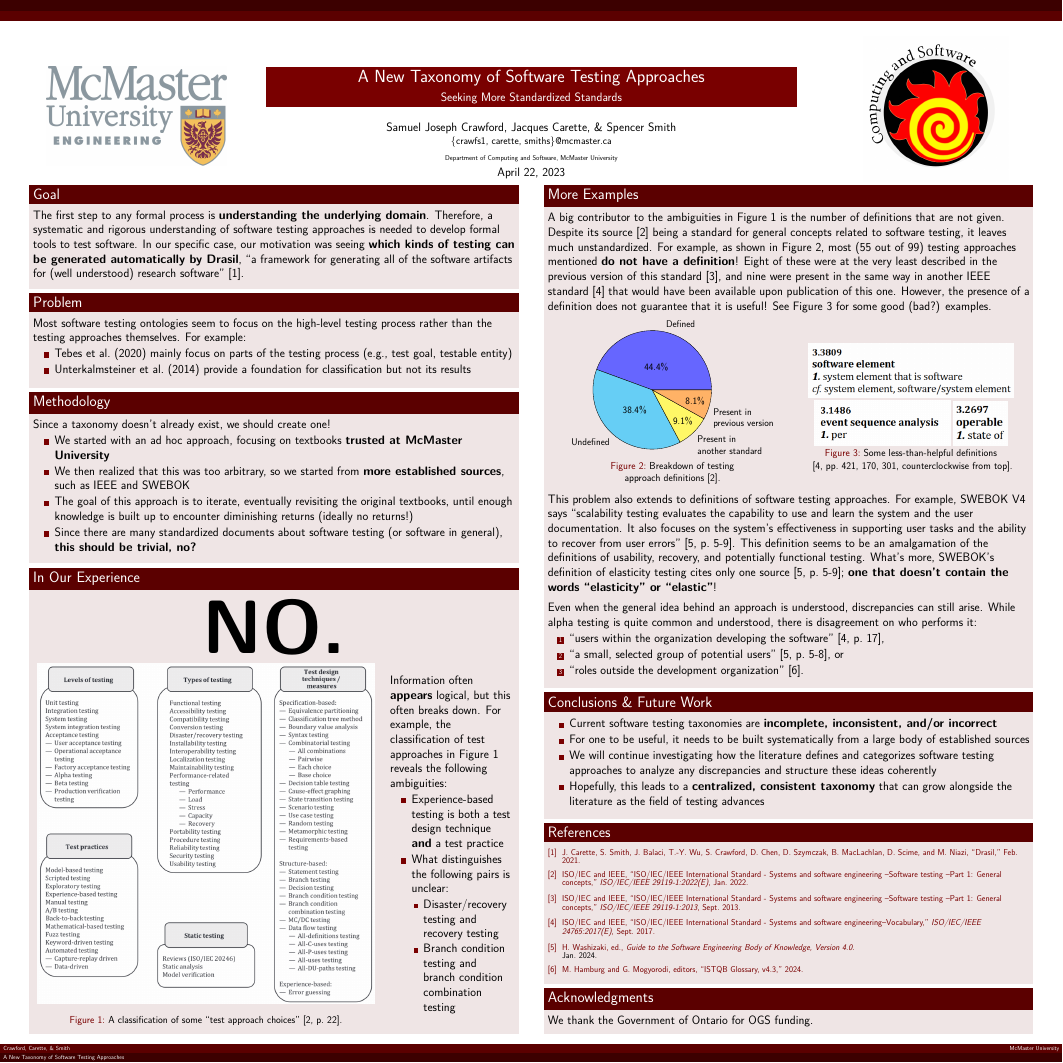
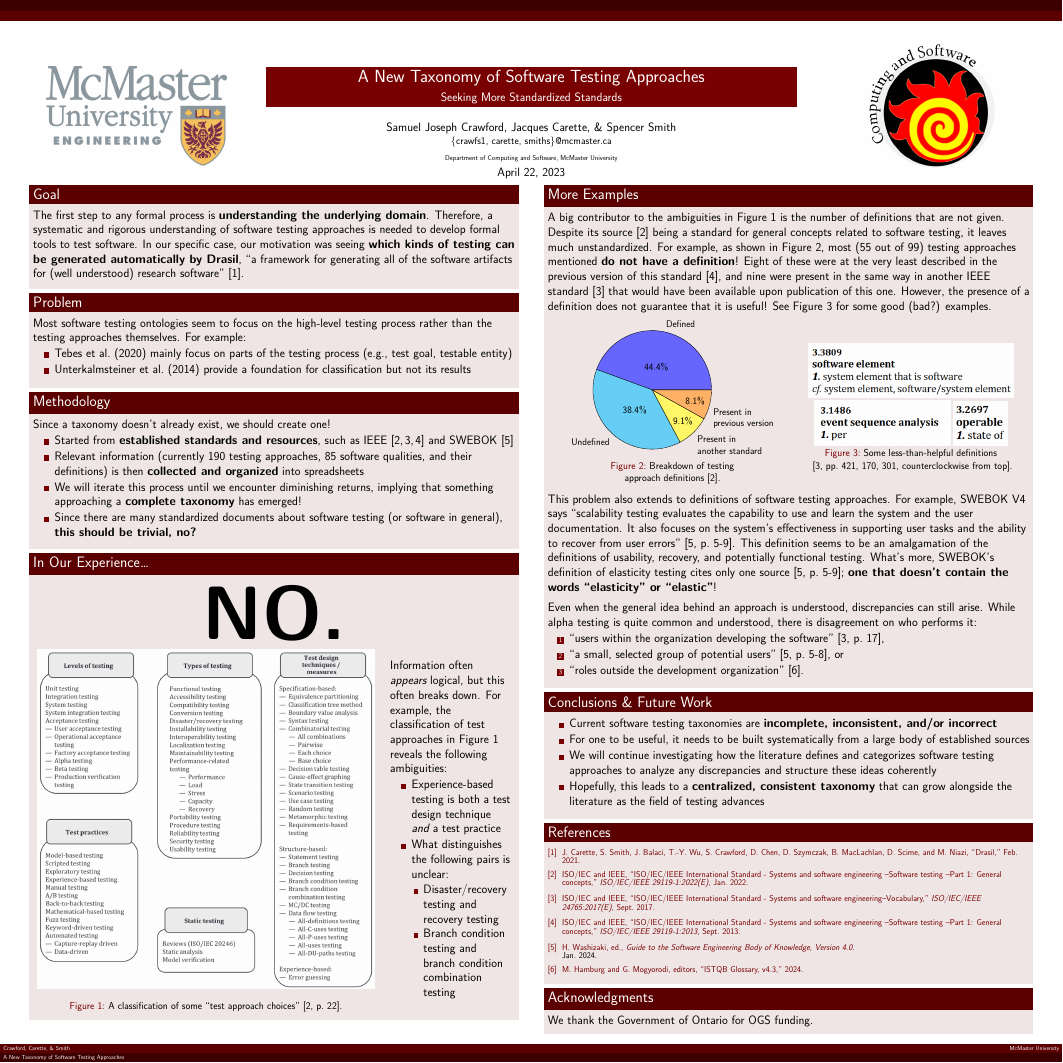
Before and after one commit to samm82/TestingTesting, a LaTeX poster (poster.tex): the whole page. Compiled offline with XeLaTeX.

Commit message:
Made Methodology section more focused; #50
Minor formatting improvements to In Our Experience section

```diff
--- a/poster.tex
+++ b/poster.tex
@@ -102,27 +102,23 @@
         \begin{block}{\fontsize{37}{20}\selectfont Methodology}
             Since a taxonomy doesn't already exist, we should create one!
             \begin{itemize}
-                \item We started with an ad hoc approach, focusing on
-                      textbooks \textbf{trusted at McMaster University}
-                      %   \\\cite{Patton2006,
-                      %       PetersAndPedrycz2000, vanVliet2000}
-                \item We then realized that this was too arbitrary, so
-                      we started from \textbf{more established sources}, such as
-                      IEEE and SWEBOK
-                      %   \\\cite{IEEE2022, SWEBOK2024, SWEBOK2014,
-                      %       IEEE2017, ISO_IEC2023a, ISTQB}
-                \item The goal of this approach is to iterate,
-                      eventually revisiting the original textbooks,
-                      until enough knowledge is built up to encounter
-                      diminishing returns (ideally no returns!)
-                \item Since there are many standardized documents about software
-                      testing (or software in general), \textbf{this should be
-                          trivial, no?}
+                \item Started from \textbf{established standards and resources},
+                      such as IEEE \cite{IEEE2022, IEEE2017, IEEE2013} and
+                      SWEBOK \cite{SWEBOK2024}
+                \item Relevant information (currently 190 testing approaches,
+                      85 software qualities, and their definitions) is then
+                      \textbf{collected and organized} into spreadsheets
+                \item We will iterate this process until we encounter
+                      diminishing returns, implying that something approaching
+                      a \textbf{complete taxonomy} has emerged!
+                \item Since there are many standardized documents about
+                      software testing (or software in general),
+                      \textbf{this should be trivial, no?}
             \end{itemize}
             \vspace{5mm}
         \end{block}
 
-        \begin{block}{\fontsize{37}{20}\selectfont In Our Experience}
+        \begin{block}{\fontsize{37}{20}\selectfont In Our Experience\dots}
             \vspace{5mm}
             \begin{center}
                 {\fontsize{185}{20}\selectfont \textbf{NO.}}
@@ -141,13 +137,13 @@
                     \end{center}
                 \end{column}
                 \begin{column}{0.25\textwidth}
-                    Information often \textbf{appears} logical, but this often
+                    Information often \emph{appears} logical, but this often
                     breaks down. For example, the classification of test
                     approaches in Figure~\ref{Fig:approach-choices} reveals the
                     following ambiguities:
                     \begin{itemize}
                         \item Experience-based testing is both a test design
-                              technique \textbf{and} a test practice
+                              technique \emph{and} a test practice
                         \item What distinguishes the following pairs is unclear:
                               \begin{itemize}
                                   \item Disaster/recovery testing and recovery
```
Also changed, not shown: poster.pdf.
